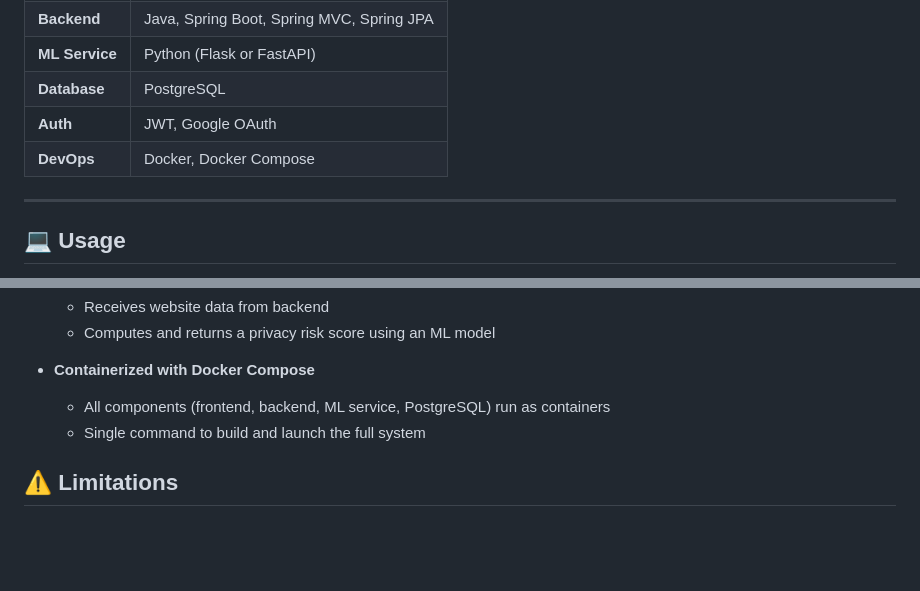
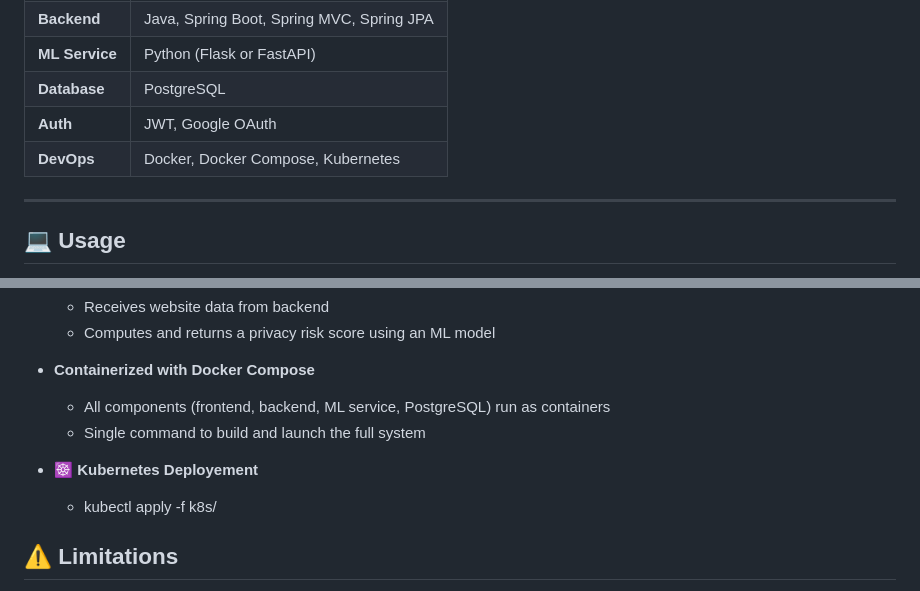
Before and after one commit to komal-b/TraceMyData, a Markdown page: README.md, 2 parts joined by grey strips. Drawn GitHub-style; blank space fills up the shorter version.

```diff
--- a/README.md
+++ b/README.md
@@ -45,7 +45,7 @@
 | **ML Service**| Python (Flask or FastAPI)                   |
 | **Database**  | PostgreSQL                                  |
 | **Auth**      | JWT, Google OAuth                           |
-| **DevOps**    | Docker, Docker Compose                      |
+| **DevOps**    | Docker, Docker Compose, Kubernetes                      |
 
 ---
 
@@ -85,6 +85,9 @@
   - All components (frontend, backend, ML service, PostgreSQL) run as containers
   - Single command to build and launch the full system
 
+- **☸️ Kubernetes Deployement**
+  - kubectl apply -f k8s/
+
 ## ⚠️ Limitations
 
 - 🔍 The ML model has **limited accuracy** due to a **small training dataset**
```
